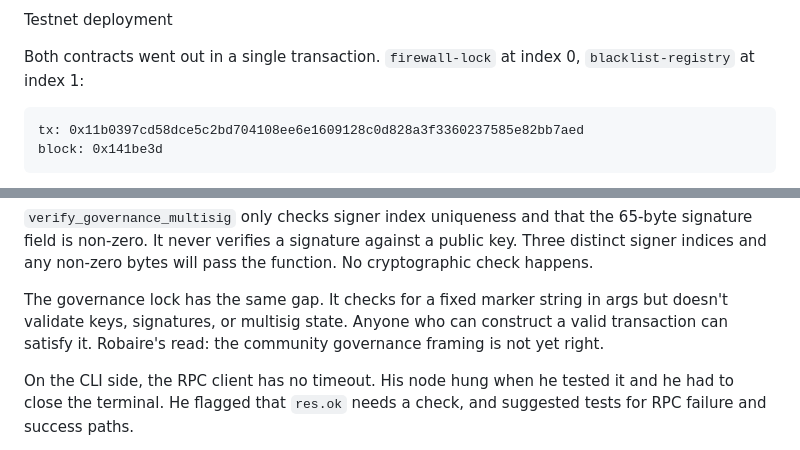
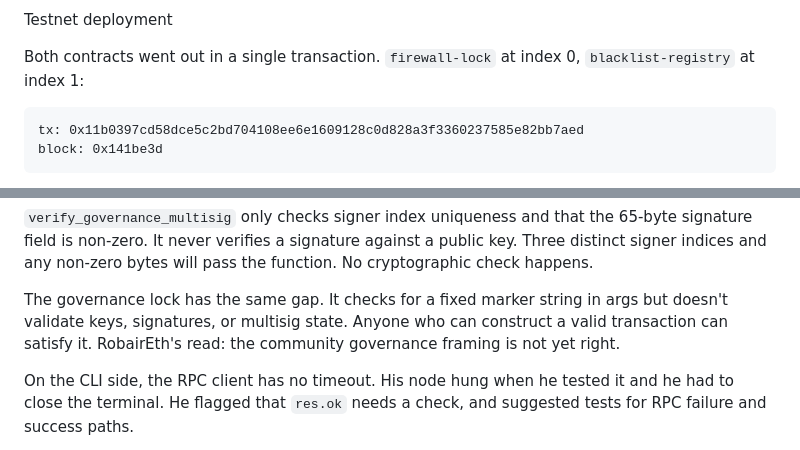
Before and after one commit to digitaldrreamer/ckbuilders, a Markdown page: week-10/raw.md, 2 parts joined by grey strips. Drawn GitHub-style.

Commit message:
week-10: apply valid review fixes + add ai-cleaned.md

````diff
--- a/week-10/raw.md
+++ b/week-10/raw.md
@@ -12,7 +12,7 @@ Testnet deployment
 
 Both contracts went out in a single transaction. `firewall-lock` at index 0, `blacklist-registry` at index 1:
 
-```
+```text
 tx: 0x11b0397cd58dce5c2bd704108ee6e1609128c0d828a3f3360237585e82bb7aed
 block: 0x141be3d
 ```
@@ -67,7 +67,7 @@ After the week's work was done I sent the repo to RobairEth -- whose project Ner
 
 `verify_governance_multisig` only checks signer index uniqueness and that the 65-byte signature field is non-zero. It never verifies a signature against a public key. Three distinct signer indices and any non-zero bytes will pass the function. No cryptographic check happens.
 
-The governance lock has the same gap. It checks for a fixed marker string in args but doesn't validate keys, signatures, or multisig state. Anyone who can construct a valid transaction can satisfy it. Robaire's read: the community governance framing is not yet right.
+The governance lock has the same gap. It checks for a fixed marker string in args but doesn't validate keys, signatures, or multisig state. Anyone who can construct a valid transaction can satisfy it. RobairEth's read: the community governance framing is not yet right.
 
 On the CLI side, the RPC client has no timeout. His node hung when he tested it and he had to close the terminal. He flagged that `res.ok` needs a check, and suggested tests for RPC failure and success paths.
 
````
Also changed, not shown: week-10/ai-cleaned.md (added, +94 -0 lines).
